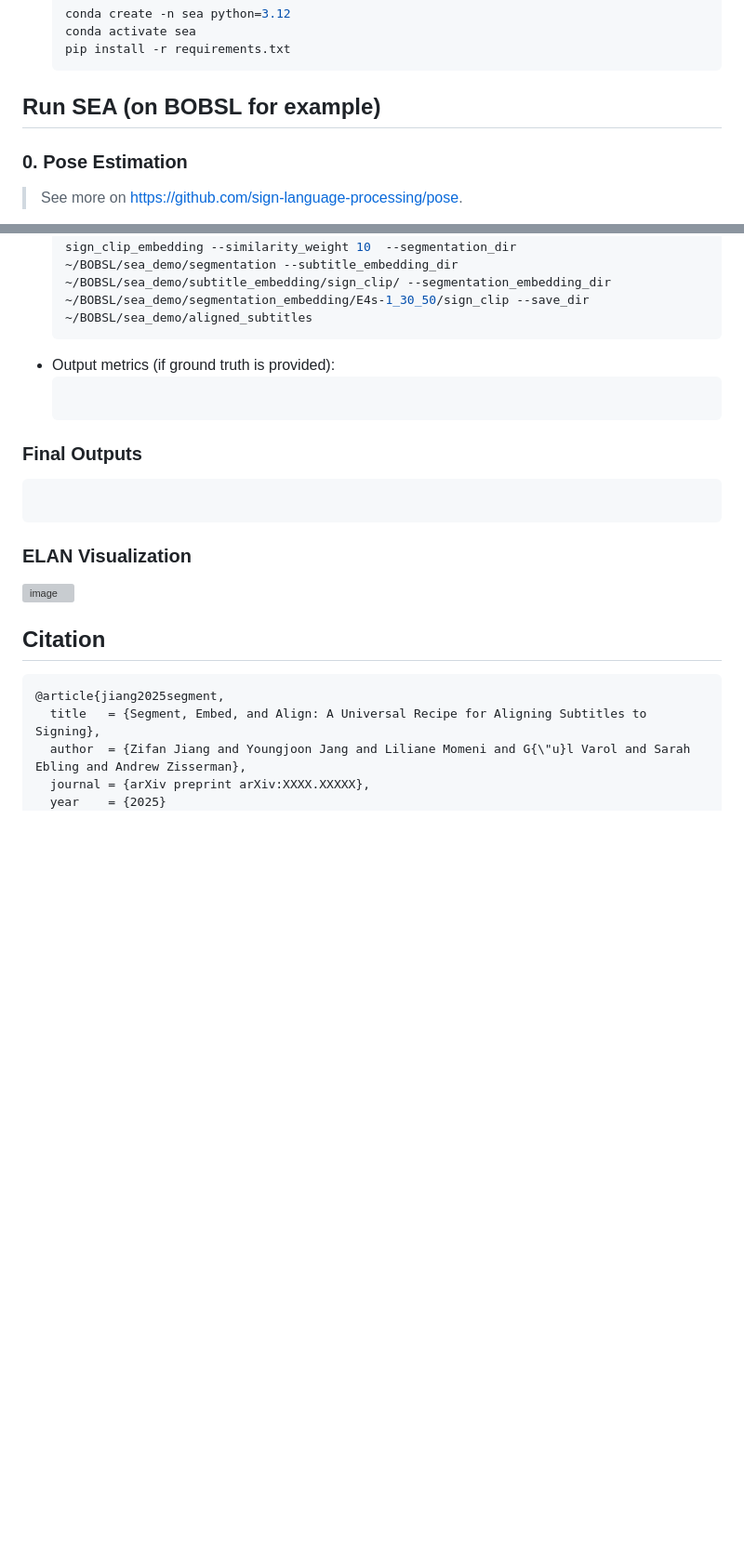
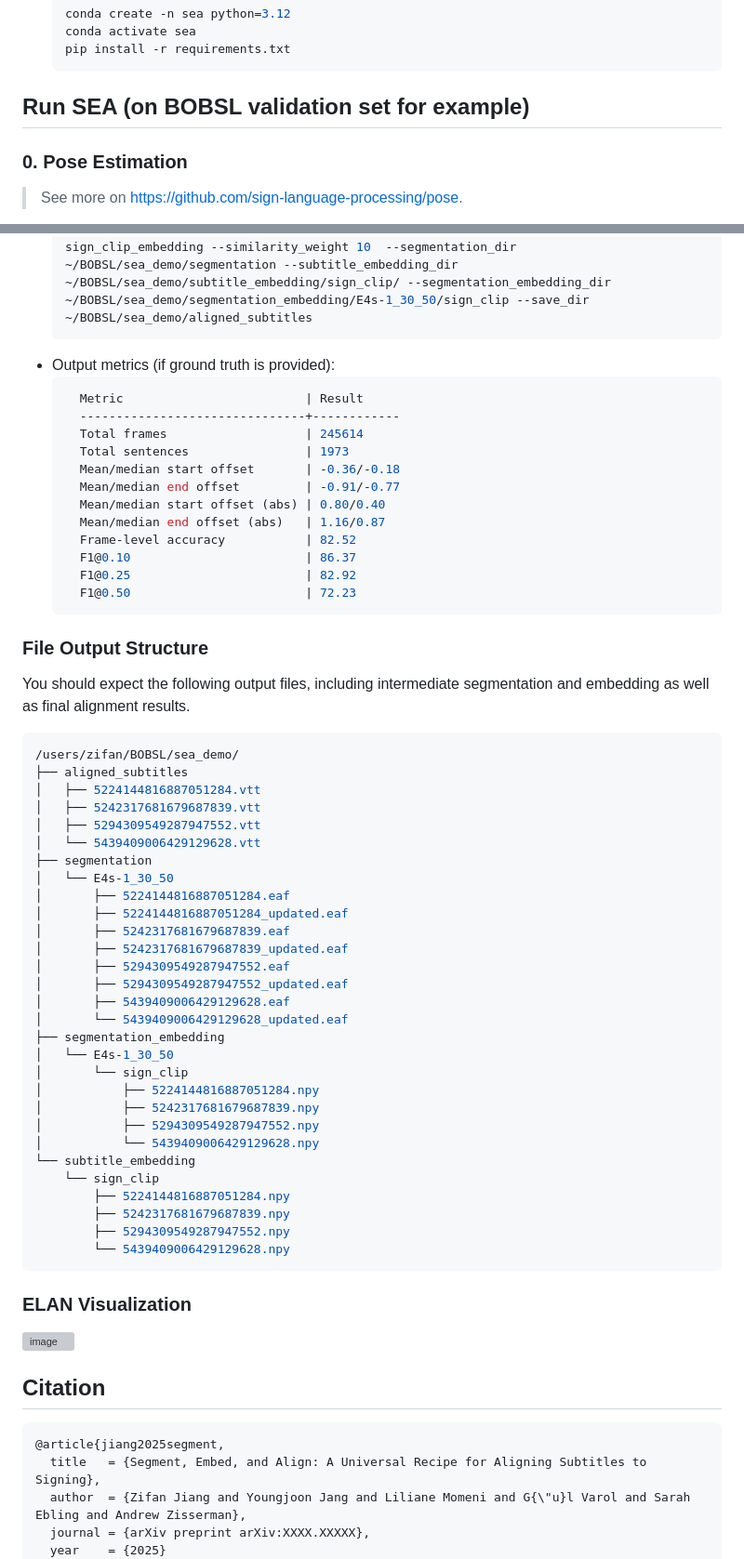
Before and after one commit to J22Melody/SEA, a Markdown page: README.md, 2 parts joined by grey strips. Shown at 93% size. Rendered like a GitHub page; blank space fills up the shorter version; grey boxes are pictures that could not be loaded.

Commit message:
finish readme

````diff
--- a/README.md
+++ b/README.md
@@ -14,7 +14,7 @@
   pip install -r requirements.txt
   ```
 
-## Run SEA (on BOBSL for example)
+## Run SEA (on BOBSL validation set for example)
 
 ### 0. Pose Estimation
 
@@ -101,11 +101,54 @@
   ```
 - Output metrics (if ground truth is provided):
   ```bash
+    Metric                         | Result
+    -------------------------------+------------
+    Total frames                   | 245614
+    Total sentences                | 1973
+    Mean/median start offset       | -0.36/-0.18
+    Mean/median end offset         | -0.91/-0.77
+    Mean/median start offset (abs) | 0.80/0.40
+    Mean/median end offset (abs)   | 1.16/0.87
+    Frame-level accuracy           | 82.52
+    F1@0.10                        | 86.37
+    F1@0.25                        | 82.92
+    F1@0.50                        | 72.23
   ```
 
-### Final Outputs
+### File Output Structure
+
+You should expect the following output files, including intermediate segmentation and embedding as well as final alignment results.
 
 ```bash
+/users/zifan/BOBSL/sea_demo/
+├── aligned_subtitles
+│   ├── 5224144816887051284.vtt
+│   ├── 5242317681679687839.vtt
+│   ├── 5294309549287947552.vtt
+│   └── 5439409006429129628.vtt
+├── segmentation
+│   └── E4s-1_30_50
+│       ├── 5224144816887051284.eaf
+│       ├── 5224144816887051284_updated.eaf
+│       ├── 5242317681679687839.eaf
+│       ├── 5242317681679687839_updated.eaf
+│       ├── 5294309549287947552.eaf
+│       ├── 5294309549287947552_updated.eaf
+│       ├── 5439409006429129628.eaf
+│       └── 5439409006429129628_updated.eaf
+├── segmentation_embedding
+│   └── E4s-1_30_50
+│       └── sign_clip
+│           ├── 5224144816887051284.npy
+│           ├── 5242317681679687839.npy
+│           ├── 5294309549287947552.npy
+│           └── 5439409006429129628.npy
+└── subtitle_embedding
+    └── sign_clip
+        ├── 5224144816887051284.npy
+        ├── 5242317681679687839.npy
+        ├── 5294309549287947552.npy
+        └── 5439409006429129628.npy
 ```
 
 ### ELAN Visualization
````
Also changed, not shown: other parts of README.md (+1 -1 lines).
